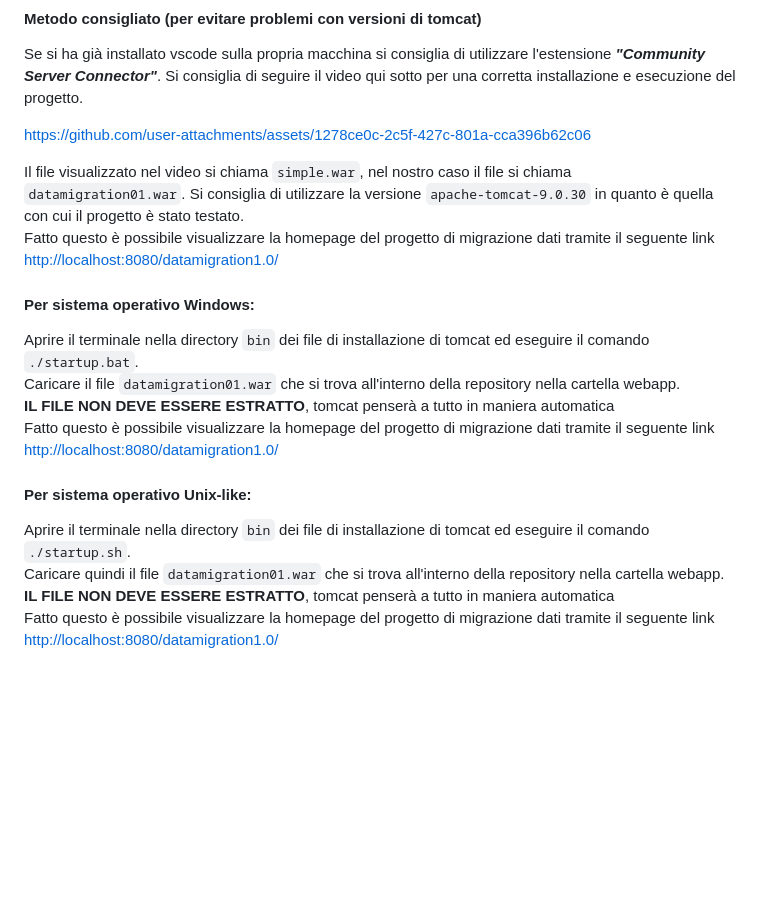
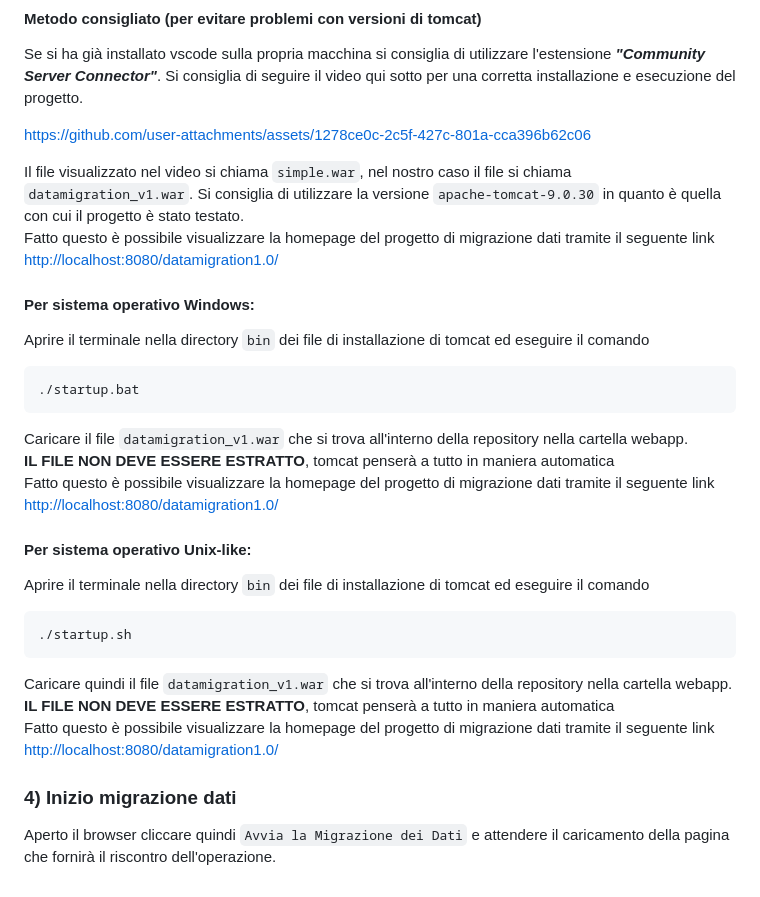
Before and after one commit to giacbusc/DataMigrationPSQL, a Markdown page: README.md, the part around the change. Drawn GitHub-style; blank space fills up the shorter version.

````diff
--- a/README.md
+++ b/README.md
@@ -94,18 +94,27 @@ Si consiglia di seguire il video qui sotto per una corretta installazione e esec
 
 https://github.com/user-attachments/assets/1278ce0c-2c5f-427c-801a-cca396b62c06
 
-Il file visualizzato nel video si chiama `simple.war`, nel nostro caso il file si chiama `datamigration01.war`.
+Il file visualizzato nel video si chiama `simple.war`, nel nostro caso il file si chiama `datamigration_v1.war`.
 Si consiglia di utilizzare la versione `apache-tomcat-9.0.30` in quanto è quella con cui il progetto è stato testato. <br>
 Fatto questo è possibile visualizzare la homepage del progetto di migrazione dati tramite il seguente link [http://localhost:8080/datamigration1.0/](http://localhost:8080/datamigration-1.0-SNAPSHOT/)
 
 #### Per sistema operativo Windows:
-Aprire il terminale nella directory `bin` dei file di installazione di tomcat ed eseguire il comando `./startup.bat`. <br>
-Caricare il file `datamigration01.war` che si trova all'interno della repository nella cartella webapp. <br>
+Aprire il terminale nella directory `bin` dei file di installazione di tomcat ed eseguire il comando
+```
+./startup.bat
+```
+Caricare il file `datamigration_v1.war` che si trova all'interno della repository nella cartella webapp. <br>
 **IL FILE NON DEVE ESSERE ESTRATTO**, tomcat penserà a tutto in maniera automatica<br>
 Fatto questo è possibile visualizzare la homepage del progetto di migrazione dati tramite il seguente link [http://localhost:8080/datamigration1.0/](http://localhost:8080/datamigration-1.0-SNAPSHOT/)
 
 #### Per sistema operativo Unix-like:
-Aprire il terminale nella directory `bin` dei file di installazione di tomcat ed eseguire il comando `./startup.sh`. <br>
-Caricare quindi il file `datamigration01.war` che si trova all'interno della repository nella cartella webapp. <br>
+Aprire il terminale nella directory `bin` dei file di installazione di tomcat ed eseguire il comando
+```
+./startup.sh
+```
+Caricare quindi il file `datamigration_v1.war` che si trova all'interno della repository nella cartella webapp. <br>
 **IL FILE NON DEVE ESSERE ESTRATTO**, tomcat penserà a tutto in maniera automatica<br>
 Fatto questo è possibile visualizzare la homepage del progetto di migrazione dati tramite il seguente link [http://localhost:8080/datamigration1.0/](http://localhost:8080/datamigration-1.0-SNAPSHOT/)
+
+### 4) Inizio migrazione dati
+Aperto il browser cliccare quindi `Avvia la Migrazione dei Dati` e attendere il caricamento della pagina che fornirà il riscontro dell'operazione.
````
